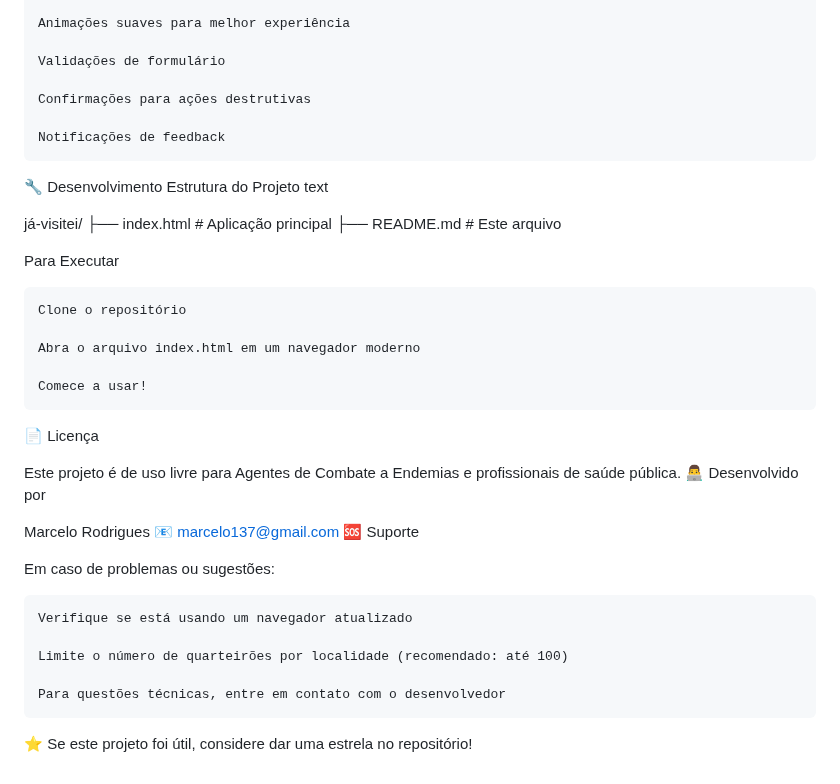
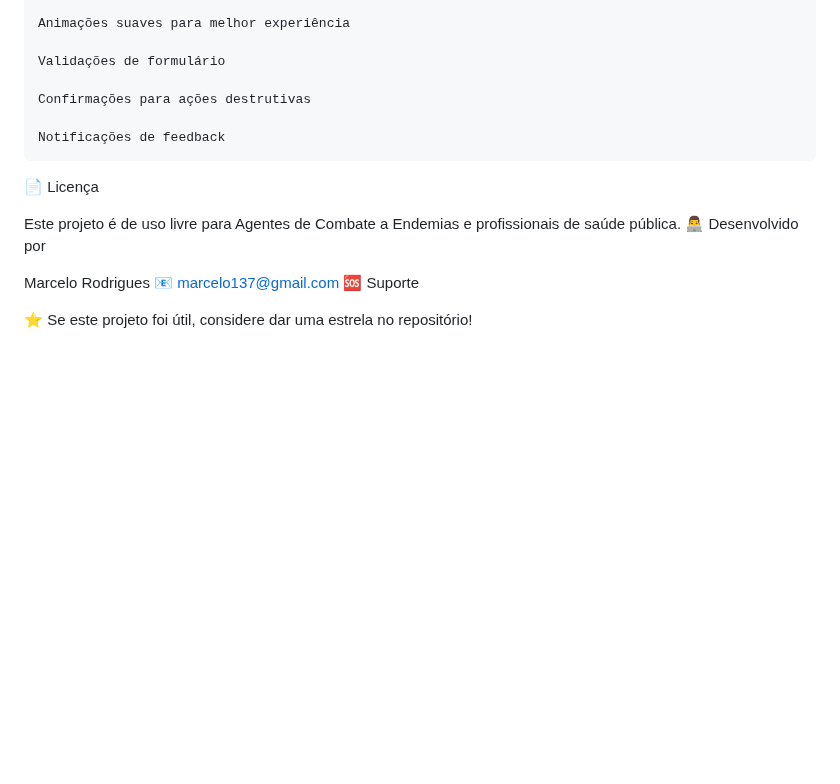
Before and after one commit to marmarcelolo/JaVisitei, a Markdown page: README.md, the part around the change. Drawn GitHub-style; blank space fills up the shorter version.

Commit message:
Clean up README by removing unnecessary sections
Removed development section and support instructions from README.

```diff
--- a/README.md
+++ b/README.md
@@ -160,22 +160,6 @@ A aplicação é totalmente responsiva e funciona em:
 
     Notificações de feedback
 
-🔧 Desenvolvimento
-Estrutura do Projeto
-text
-
-já-visitei/
-├── index.html          # Aplicação principal
-├── README.md           # Este arquivo
-
-Para Executar
-
-    Clone o repositório
-
-    Abra o arquivo index.html em um navegador moderno
-
-    Comece a usar!
-
 📄 Licença
 
 Este projeto é de uso livre para Agentes de Combate a Endemias e profissionais de saúde pública.
@@ -185,12 +169,4 @@ Marcelo Rodrigues
 📧 marcelo137@gmail.com
 🆘 Suporte
 
-Em caso de problemas ou sugestões:
-
-    Verifique se está usando um navegador atualizado
-
-    Limite o número de quarteirões por localidade (recomendado: até 100)
-
-    Para questões técnicas, entre em contato com o desenvolvedor
-
 ⭐ Se este projeto foi útil, considere dar uma estrela no repositório!
```
